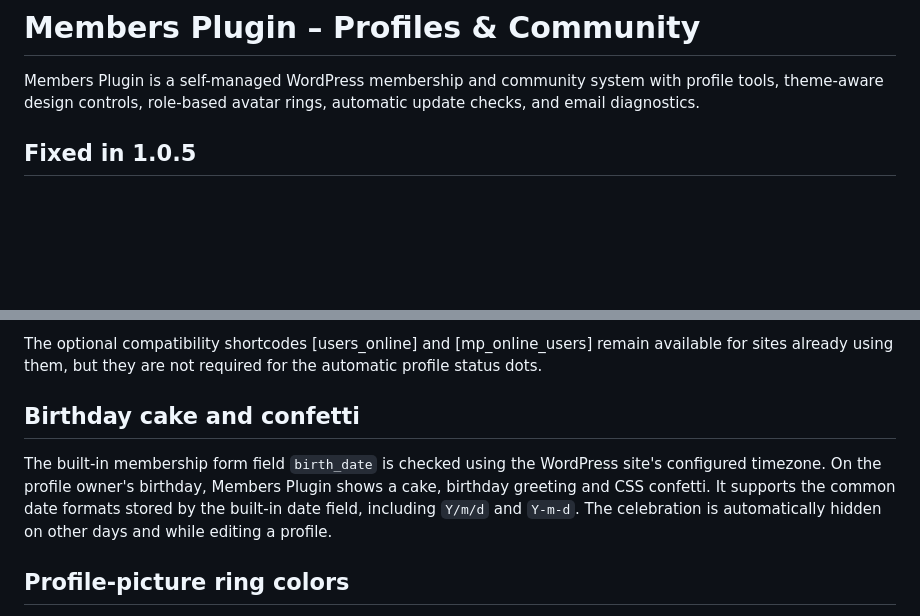
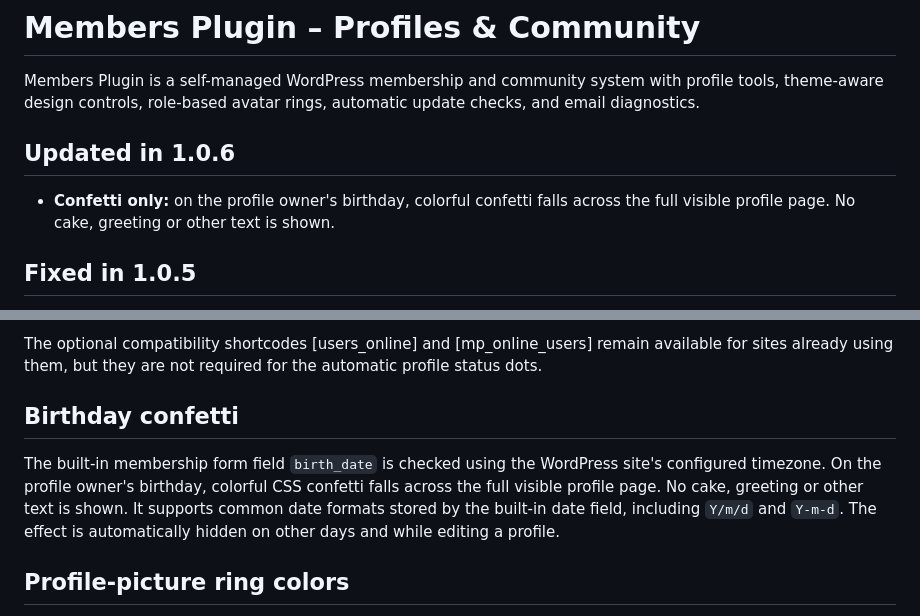
Before and after one commit to paulhubacek1-afk/MembersPlugin, a Markdown page: README.md, 2 parts joined by grey strips. Rendered like a GitHub page; blank space fills up the shorter version.

Commit message:
Update README.md for confetti-only birthday effect

```diff
--- a/README.md
+++ b/README.md
@@ -1,6 +1,10 @@
 # Members Plugin – Profiles & Community
 
 Members Plugin is a self-managed WordPress membership and community system with profile tools, theme-aware design controls, role-based avatar rings, automatic update checks, and email diagnostics.
+
+## Updated in 1.0.6
+
+- **Confetti only:** on the profile owner's birthday, colorful confetti falls across the full visible profile page. No cake, greeting or other text is shown.
 
 ## Fixed in 1.0.5
 
@@ -36,9 +40,9 @@ Green means online; grey means offline. Indicators appear beside names in profil
 
 The optional compatibility shortcodes [users_online] and [mp_online_users] remain available for sites already using them, but they are not required for the automatic profile status dots.
 
-## Birthday cake and confetti
+## Birthday confetti
 
-The built-in membership form field `birth_date` is checked using the WordPress site's configured timezone. On the profile owner's birthday, Members Plugin shows a cake, birthday greeting and CSS confetti. It supports the common date formats stored by the built-in date field, including `Y/m/d` and `Y-m-d`. The celebration is automatically hidden on other days and while editing a profile.
+The built-in membership form field `birth_date` is checked using the WordPress site's configured timezone. On the profile owner's birthday, colorful CSS confetti falls across the full visible profile page. No cake, greeting or other text is shown. It supports common date formats stored by the built-in date field, including `Y/m/d` and `Y-m-d`. The effect is automatically hidden on other days and while editing a profile.
 
 ## Profile-picture ring colors
 
```
